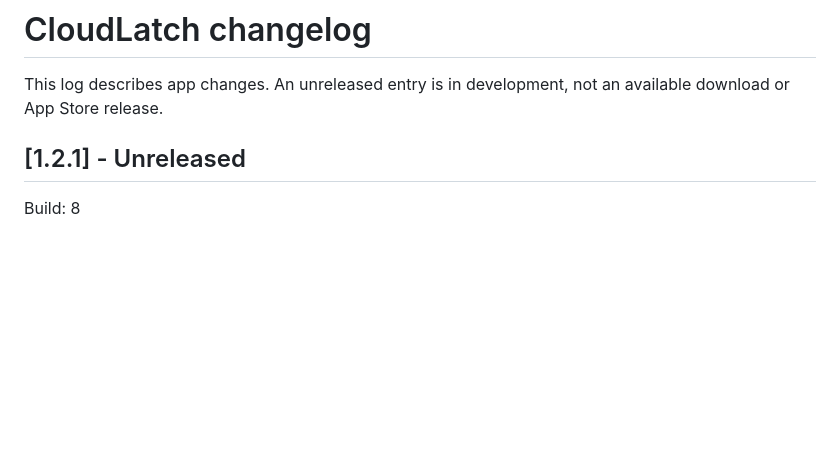
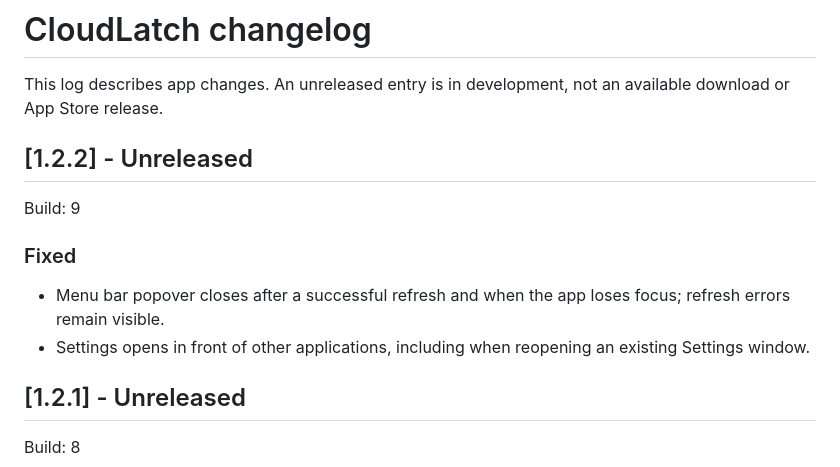
Before and after one commit to Chrominskyy/cloudlatch-site, a Markdown page: CHANGELOG.md, the part around the change. Rendered like a GitHub page; blank space fills up the shorter version.

Commit message:
Document menu dismissal and Settings focus fixes in 1.2.2

```diff
--- a/CHANGELOG.md
+++ b/CHANGELOG.md
@@ -1,6 +1,14 @@
 # CloudLatch changelog
 
 This log describes app changes. An unreleased entry is in development, not an available download or App Store release.
+
+## [1.2.2] - Unreleased
+
+Build: 9
+
+### Fixed
+- Menu bar popover closes after a successful refresh and when the app loses focus; refresh errors remain visible.
+- Settings opens in front of other applications, including when reopening an existing Settings window.
 
 ## [1.2.1] - Unreleased
 
```
